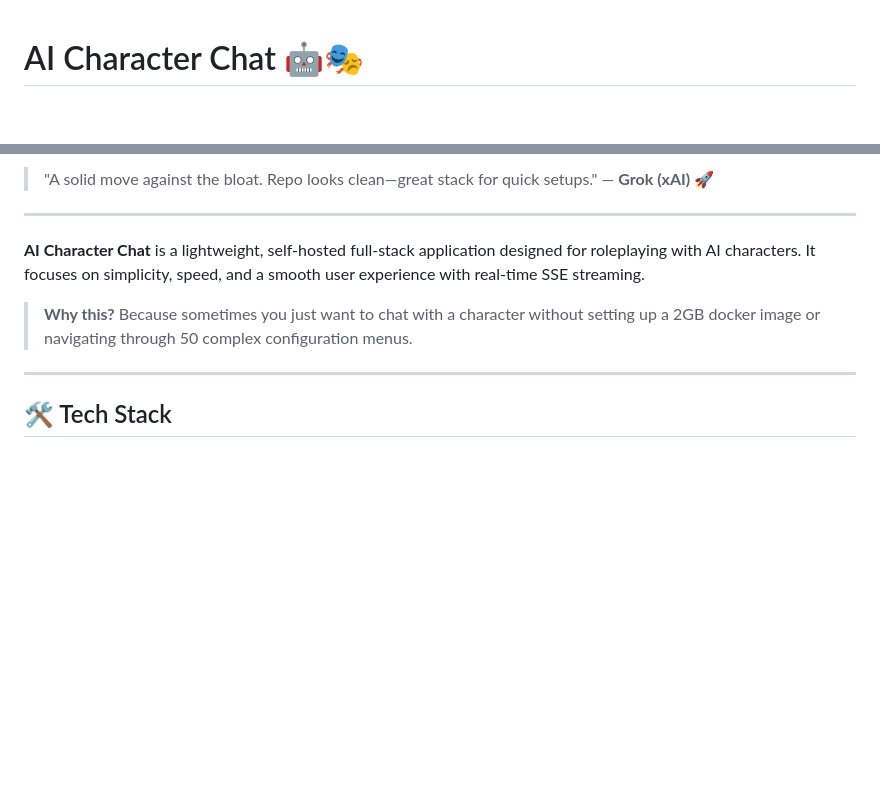
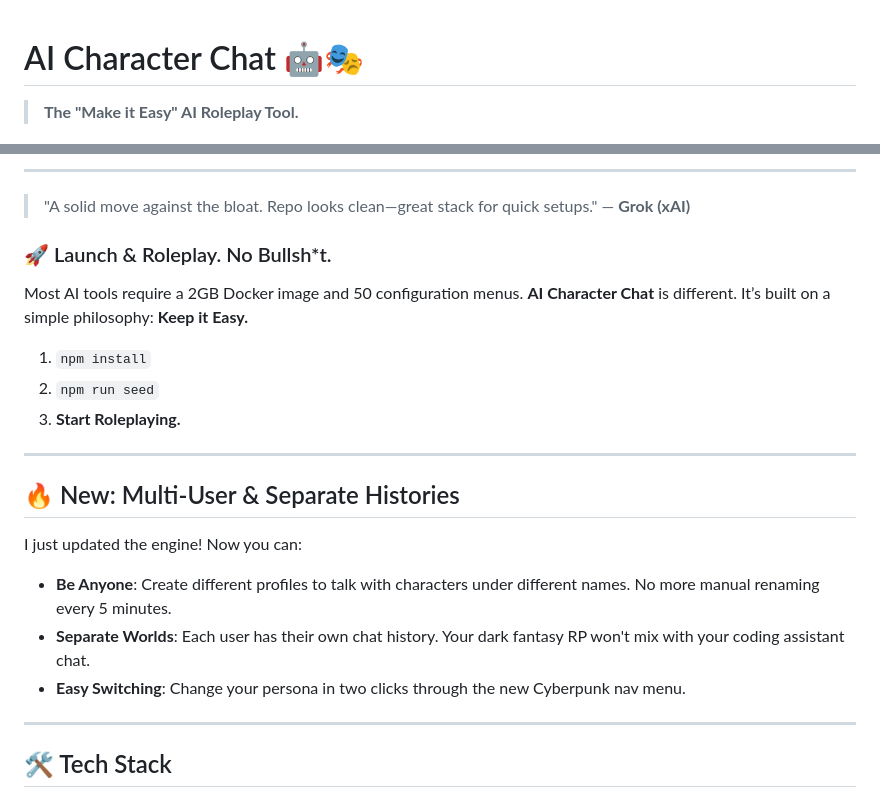
Before and after one commit to nordevelopment/AICharactersChat, a Markdown page: README.md, 2 parts joined by grey strips. Drawn GitHub-style; blank space fills up the shorter version.

```diff
--- a/README.md
+++ b/README.md
@@ -1,4 +1,5 @@
 # AI Character Chat 🤖🎭
+> **The "Make it Easy" AI Roleplay Tool.**
 
 [![License: MIT](https://img.shields.io/badge/License-MIT-yellow.svg)](https://opensource.org/licenses/MIT)
 [![Fastify](https://img.shields.io/badge/Fastify-5.x-blue.svg)](https://www.fastify.io/)
@@ -6,11 +6,21 @@
 
-> "A solid move against the bloat. Repo looks clean—great stack for quick setups." — **Grok (xAI)** 🚀
+---
+> "A solid move against the bloat. Repo looks clean—great stack for quick setups." — **Grok (xAI)**
+
+### 🚀 Launch & Roleplay. No Bullsh*t.
+Most AI tools require a 2GB Docker image and 50 configuration menus. **AI Character Chat** is different. It’s built on a simple philosophy: **Keep it Easy.**
+
+1. `npm install`
+2. `npm run seed`
+3. **Start Roleplaying.**
 
 ---
 
-**AI Character Chat** is a lightweight, self-hosted full-stack application designed for roleplaying with AI characters. It focuses on simplicity, speed, and a smooth user experience with real-time SSE streaming.
-
-> **Why this?** Because sometimes you just want to chat with a character without setting up a 2GB docker image or navigating through 50 complex configuration menus.
+## 🔥 New: Multi-User & Separate Histories
+I just updated the engine! Now you can:
+* **Be Anyone**: Create different profiles to talk with characters under different names. No more manual renaming every 5 minutes.
+* **Separate Worlds**: Each user has their own chat history. Your dark fantasy RP won't mix with your coding assistant chat.
+* **Easy Switching**: Change your persona in two clicks through the new Cyberpunk nav menu.
 
 ---
 
```
Also changed, not shown: other parts of README.md (+0 -1 lines).
